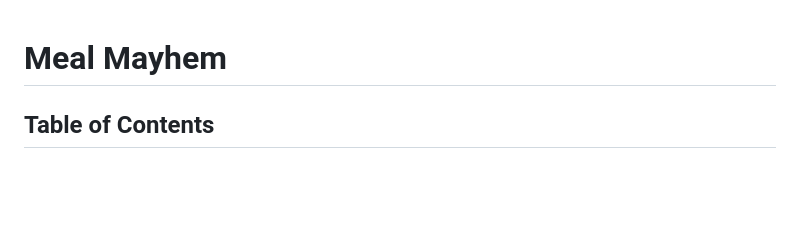
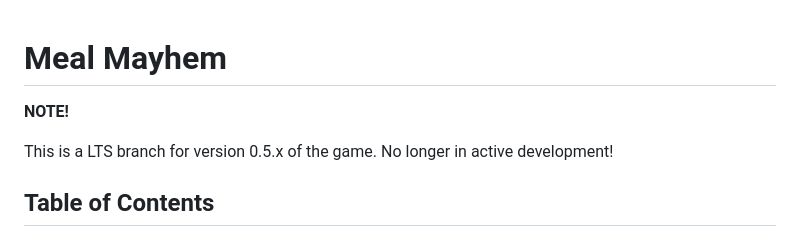
Before and after one commit to meltingcore/bg, a Markdown page: meal-mayhem/README.md, the part around the change. GitHub-like rendering; blank space fills up the shorter version.

Commit message:
add disclaimer

```diff
--- a/meal-mayhem/README.md
+++ b/meal-mayhem/README.md
@@ -1,4 +1,9 @@
 # Meal Mayhem
+
+**NOTE!**
+
+This is a LTS branch for version 0.5.x of the game.
+No longer in active development!
 
 ## Table of Contents
 
```
